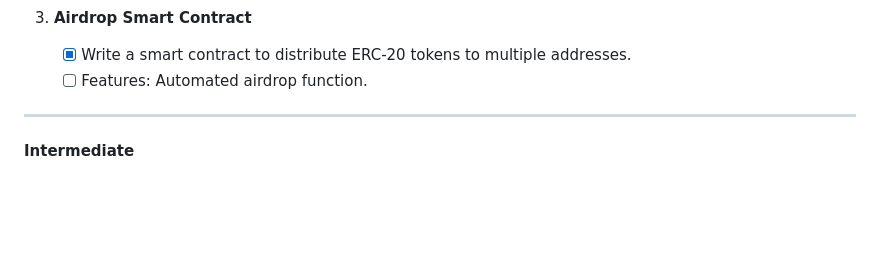
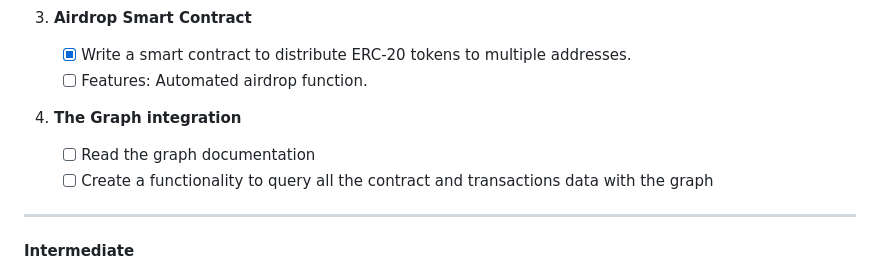
Before and after one commit to SergeyBondar93/ether-contracts, a Markdown page: todo.md, the part around one of its changes. GitHub-like rendering; blank space fills up the shorter version.

Commit message:
feat: update todo

```diff
--- a/todo.md
+++ b/todo.md
@@ -15,6 +15,11 @@
 
     - [x] Write a smart contract to distribute ERC-20 tokens to multiple addresses.
     - [ ] Features: Automated airdrop function.
+
+4.  **The Graph integration**
+
+    - [ ] Read the graph documentation
+    - [ ] Create a functionality to query all the contract and transactions data with the graph
 
 ---
 
```
Also changed, not shown: other parts of todo.md (+19 -19 lines).
